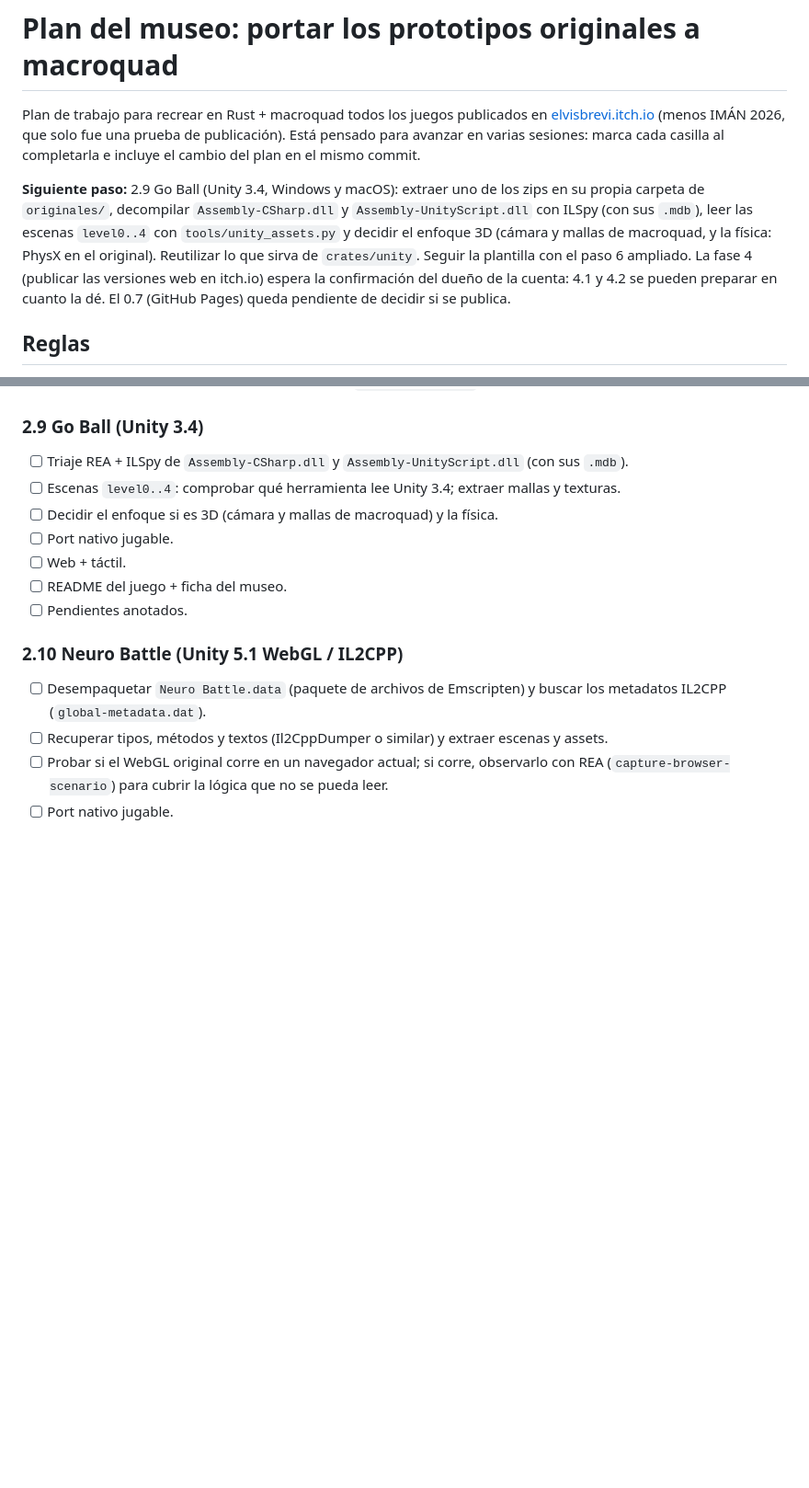
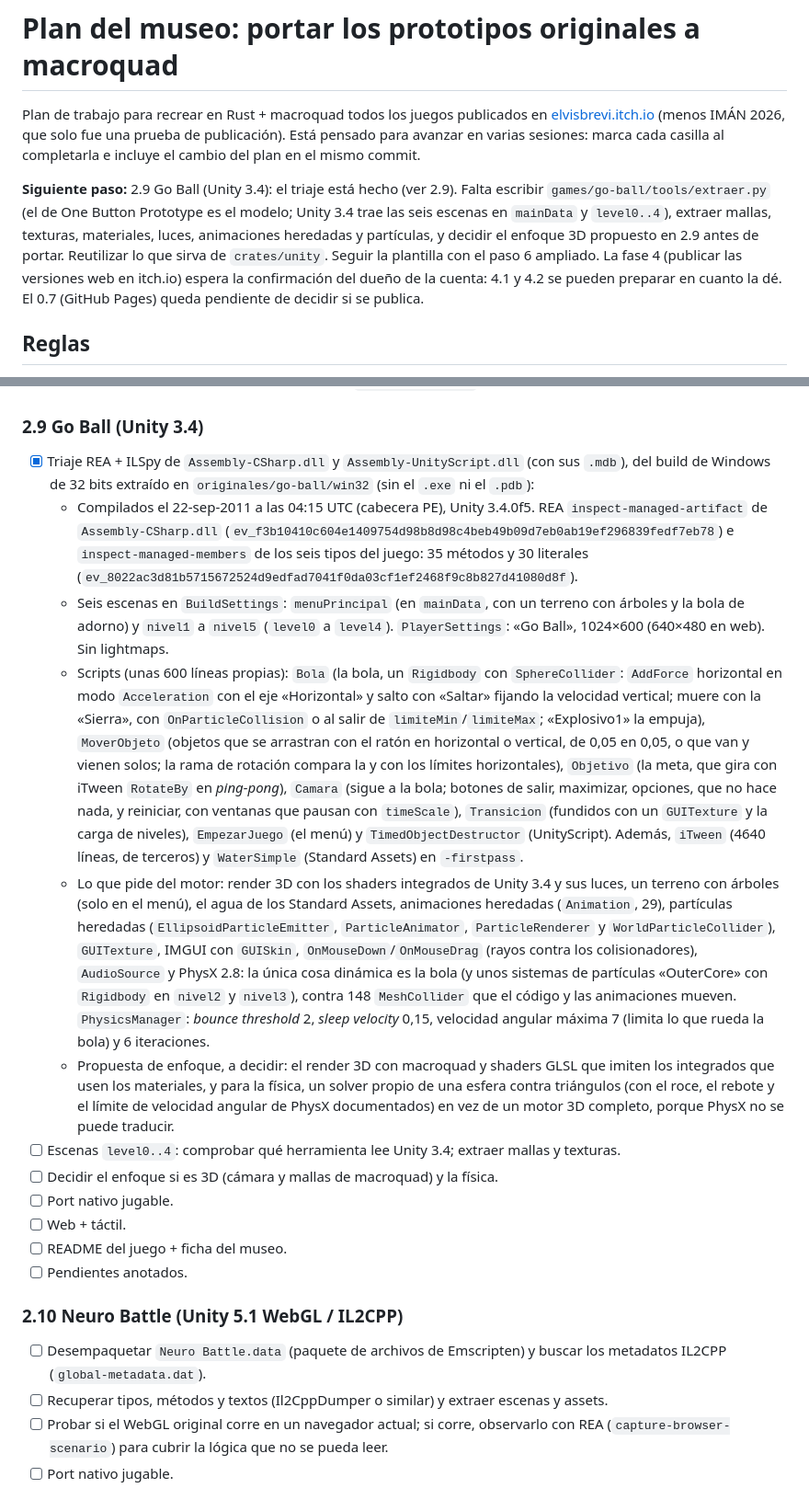
Before and after one commit to elvisbrevi/original-prototypes-ported, a Markdown page: PLAN.md, 2 parts joined by grey strips. Shown at 92% size. GitHub-like rendering; blank space fills up the shorter version.

Commit message:
Triage Go Ball: REA, ILSpy and scene inventory (checkpoint 2.9, triaje)
Record the Unity 3.4.0f5 build (assemblies compiled on 22 Sep 2011), the
six scenes, what the game's scripts and scenes need from the engine (3D
rendering, legacy Animation and particles, a terrain in the menu, PhysX
with a single sphere against mesh colliders) and a proposed approach, and
point the next step at the asset extractor.

Co-Authored-By: Claude Opus 5.5 <noreply@anthropic.com>

```diff
--- a/PLAN.md
+++ b/PLAN.md
@@ -5,11 +5,11 @@ Plan de trabajo para recrear en Rust + macroquad todos los juegos publicados en
 Está pensado para avanzar en varias sesiones: marca cada casilla al completarla e incluye el cambio
 del plan en el mismo commit.
 
-**Siguiente paso:** 2.9 Go Ball (Unity 3.4, Windows y macOS): extraer uno de los zips en su
-propia carpeta de `originales/`, decompilar `Assembly-CSharp.dll` y `Assembly-UnityScript.dll`
-con ILSpy (con sus `.mdb`), leer las escenas `level0..4` con `tools/unity_assets.py` y decidir el
-enfoque 3D (cámara y mallas de macroquad, y la física: PhysX en el original). Reutilizar lo que
-sirva de `crates/unity`. Seguir la plantilla con el paso 6 ampliado. La fase 4 (publicar las
+**Siguiente paso:** 2.9 Go Ball (Unity 3.4): el triaje está hecho (ver 2.9). Falta escribir
+`games/go-ball/tools/extraer.py` (el de One Button Prototype es el modelo; Unity 3.4 trae las
+seis escenas en `mainData` y `level0..4`), extraer mallas, texturas, materiales, luces,
+animaciones heredadas y partículas, y decidir el enfoque 3D propuesto en 2.9 antes de portar.
+Reutilizar lo que sirva de `crates/unity`. Seguir la plantilla con el paso 6 ampliado. La fase 4 (publicar las
 versiones web en itch.io) espera la confirmación del dueño de la cuenta: 4.1 y 4.2 se pueden
 preparar en cuanto la dé. El 0.7 (GitHub Pages) queda pendiente de decidir si se publica.
 
@@ -306,7 +306,41 @@ Orden sugerido: primero lo que reutiliza herramientas ya hechas y luego lo más
   JADX de REA (`REA_JADX_MCP_JAR`).
 
 ### 2.9 Go Ball (Unity 3.4)
-- [ ] Triaje REA + ILSpy de `Assembly-CSharp.dll` y `Assembly-UnityScript.dll` (con sus `.mdb`).
+- [x] Triaje REA + ILSpy de `Assembly-CSharp.dll` y `Assembly-UnityScript.dll` (con sus `.mdb`),
+  del build de Windows de 32 bits extraído en `originales/go-ball/win32` (sin el `.exe` ni el
+  `.pdb`):
+  - Compilados el 22-sep-2011 a las 04:15 UTC (cabecera PE), Unity 3.4.0f5. REA
+    `inspect-managed-artifact` de `Assembly-CSharp.dll`
+    (`ev_f3b10410c604e1409754d98b8d98c4beb49b09d7eb0ab19ef296839fedf7eb78`) e
+    `inspect-managed-members` de los seis tipos del juego: 35 métodos y 30 literales
+    (`ev_8022ac3d81b5715672524d9edfad7041f0da03cf1ef2468f9c8b827d41080d8f`).
+  - Seis escenas en `BuildSettings`: `menuPrincipal` (en `mainData`, con un terreno con árboles
+    y la bola de adorno) y `nivel1` a `nivel5` (`level0` a `level4`). `PlayerSettings`: «Go
+    Ball», 1024×600 (640×480 en web). Sin lightmaps.
+  - Scripts (unas 600 líneas propias): `Bola` (la bola, un `Rigidbody` con `SphereCollider`:
+    `AddForce` horizontal en modo `Acceleration` con el eje «Horizontal» y salto con «Saltar»
+    fijando la velocidad vertical; muere con la «Sierra», con `OnParticleCollision` o al salir
+    de `limiteMin`/`limiteMax`; «Explosivo1» la empuja), `MoverObjeto` (objetos que se arrastran
+    con el ratón en horizontal o vertical, de 0,05 en 0,05, o que van y vienen solos; la rama
+    de rotación compara la y con los límites horizontales), `Objetivo` (la meta, que gira con
+    iTween `RotateBy` en *ping-pong*), `Camara` (sigue a la bola; botones de salir, maximizar,
+    opciones, que no hace nada, y reiniciar, con ventanas que pausan con `timeScale`),
+    `Transicion` (fundidos con un `GUITexture` y la carga de niveles), `EmpezarJuego` (el menú) y
+    `TimedObjectDestructor` (UnityScript). Además, `iTween` (4640 líneas, de terceros) y
+    `WaterSimple` (Standard Assets) en `-firstpass`.
+  - Lo que pide del motor: render 3D con los shaders integrados de Unity 3.4 y sus luces, un
+    terreno con árboles (solo en el menú), el agua de los Standard Assets, animaciones heredadas
+    (`Animation`, 29), partículas heredadas (`EllipsoidParticleEmitter`, `ParticleAnimator`,
+    `ParticleRenderer` y `WorldParticleCollider`), `GUITexture`, IMGUI con `GUISkin`,
+    `OnMouseDown`/`OnMouseDrag` (rayos contra los colisionadores), `AudioSource` y PhysX 2.8:
+    la única cosa dinámica es la bola (y unos sistemas de partículas «OuterCore» con
+    `Rigidbody` en `nivel2` y `nivel3`), contra 148 `MeshCollider` que el código y las
+    animaciones mueven. `PhysicsManager`: *bounce threshold* 2, *sleep velocity* 0,15, velocidad
+    angular máxima 7 (limita lo que rueda la bola) y 6 iteraciones.
+  - Propuesta de enfoque, a decidir: el render 3D con macroquad y shaders GLSL que imiten los
+    integrados que usen los materiales, y para la física, un solver propio de una esfera contra
+    triángulos (con el roce, el rebote y el límite de velocidad angular de PhysX documentados)
+    en vez de un motor 3D completo, porque PhysX no se puede traducir.
 - [ ] Escenas `level0..4`: comprobar qué herramienta lee Unity 3.4; extraer mallas y texturas.
 - [ ] Decidir el enfoque si es 3D (cámara y mallas de macroquad) y la física.
 - [ ] Port nativo jugable.
```
Also changed, not shown: other parts of PLAN.md (+1 -1 lines).
